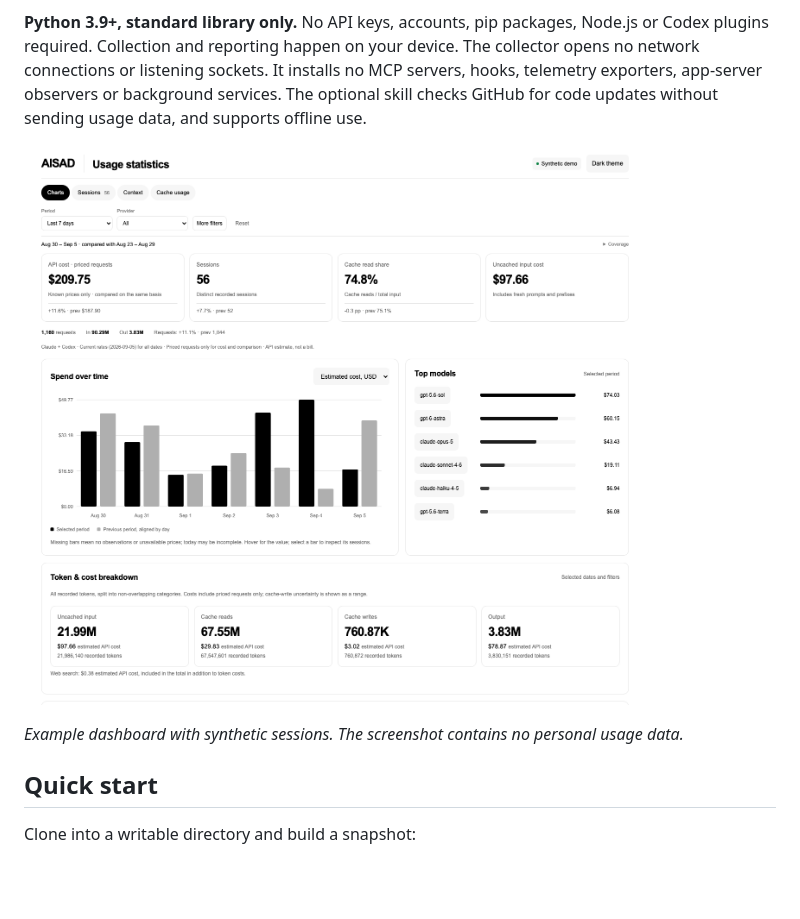
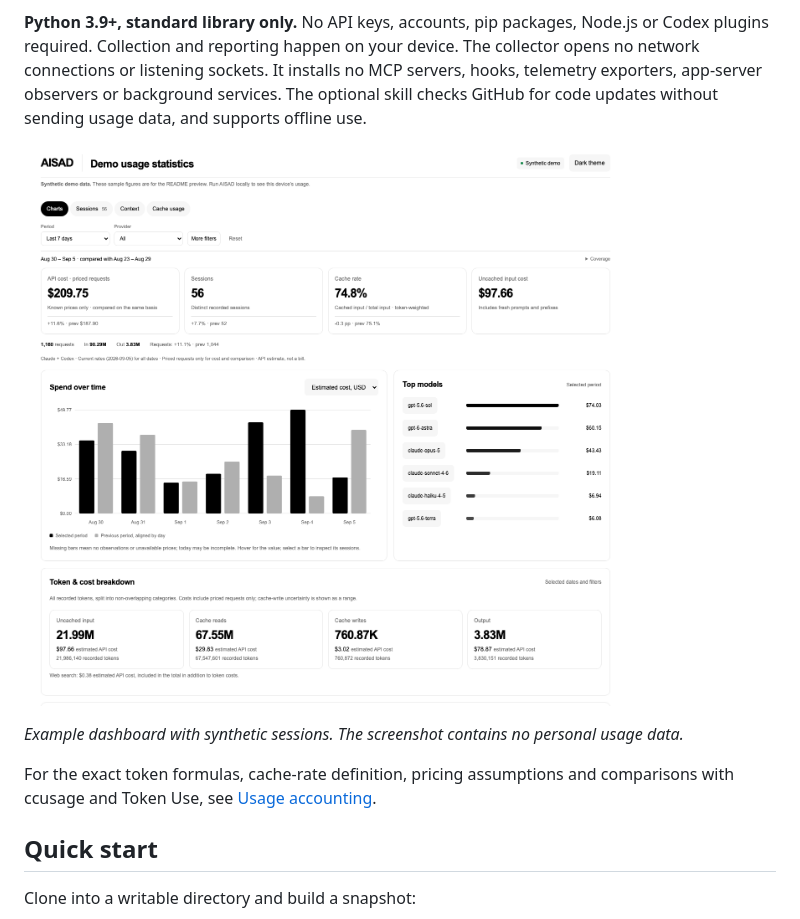
Before and after one commit to aiatsuk/aisad, a Markdown page: README.md, the part around the change. GitHub-like rendering; pictures changed too: docs/dashboard.png; blank space fills up the shorter version.

```diff
--- a/README.md
+++ b/README.md
@@ -7,6 +7,8 @@ An independent, on-demand analyzer of local Claude Code and Codex session files.
 ![AISAD dashboard with weekly comparisons, usage statistics and model costs](docs/dashboard.png)
 
 *Example dashboard with synthetic sessions. The screenshot contains no personal usage data.*
+
+For the exact token formulas, cache-rate definition, pricing assumptions and comparisons with ccusage and Token Use, see [Usage accounting](docs/ACCOUNTING.md).
 
 ## Quick start
 
```
Also changed, not shown: CHANGELOG.md (+2 -0 lines), docs/ACCOUNTING.md (added, +55 -0 lines), 4 other files.
